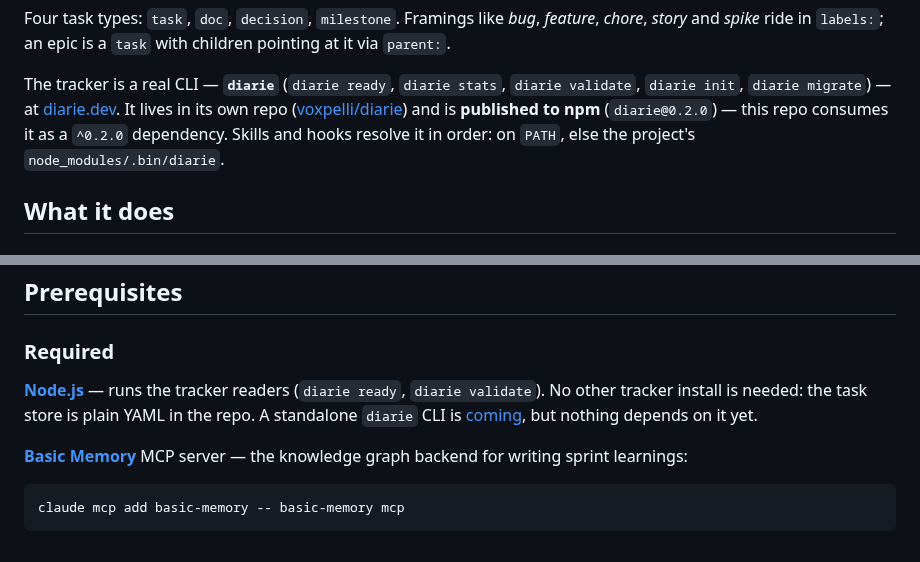
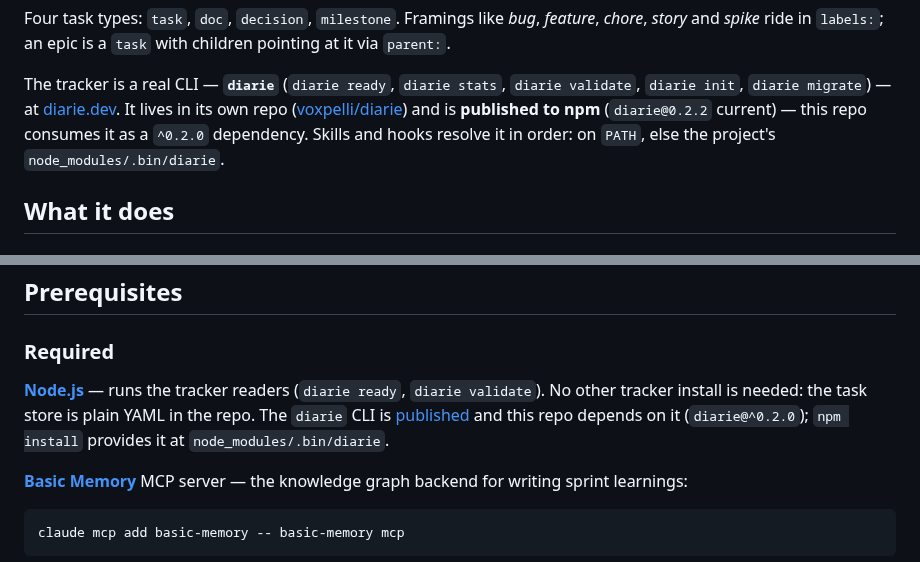
Before and after one commit to voxpelli/claude-beads, a Markdown page: README.md, 2 parts joined by grey strips. Rendered like a GitHub page.

```diff
--- a/README.md
+++ b/README.md
@@ -29,7 +29,7 @@ The tracker is a real CLI — **`diarie`** (`diarie ready`, `diarie stats`,
 `diarie validate`, `diarie init`, `diarie migrate`) — at
 [diarie.dev](https://diarie.dev). It lives in its own repo
 ([voxpelli/diarie](https://github.com/voxpelli/diarie)) and is **published to npm**
-(`diarie@0.2.0`) — this repo consumes it as a `^0.2.0` dependency. Skills and hooks resolve it in
+(`diarie@0.2.2` current) — this repo consumes it as a `^0.2.0` dependency. Skills and hooks resolve it in
 order: on `PATH`, else the project's `node_modules/.bin/diarie`.
 
 ## What it does
@@ -238,7 +238,7 @@ Add to `~/.claude/settings.json`:
 
 ### Required
 
-**[Node.js](https://nodejs.org)** — runs the tracker readers (`diarie ready`, `diarie validate`). No other tracker install is needed: the task store is plain YAML in the repo. A standalone `diarie` CLI is [coming](#the-tracker), but nothing depends on it yet.
+**[Node.js](https://nodejs.org)** — runs the tracker readers (`diarie ready`, `diarie validate`). No other tracker install is needed: the task store is plain YAML in the repo. The `diarie` CLI is [published](#the-tracker) and this repo depends on it (`diarie@^0.2.0`); `npm install` provides it at `node_modules/.bin/diarie`.
 
 **[Basic Memory](https://github.com/basicmachines-co/basic-memory)** MCP server — the knowledge graph backend for writing sprint learnings:
 
```
Also changed, not shown: CLAUDE.md (+5 -3 lines).
